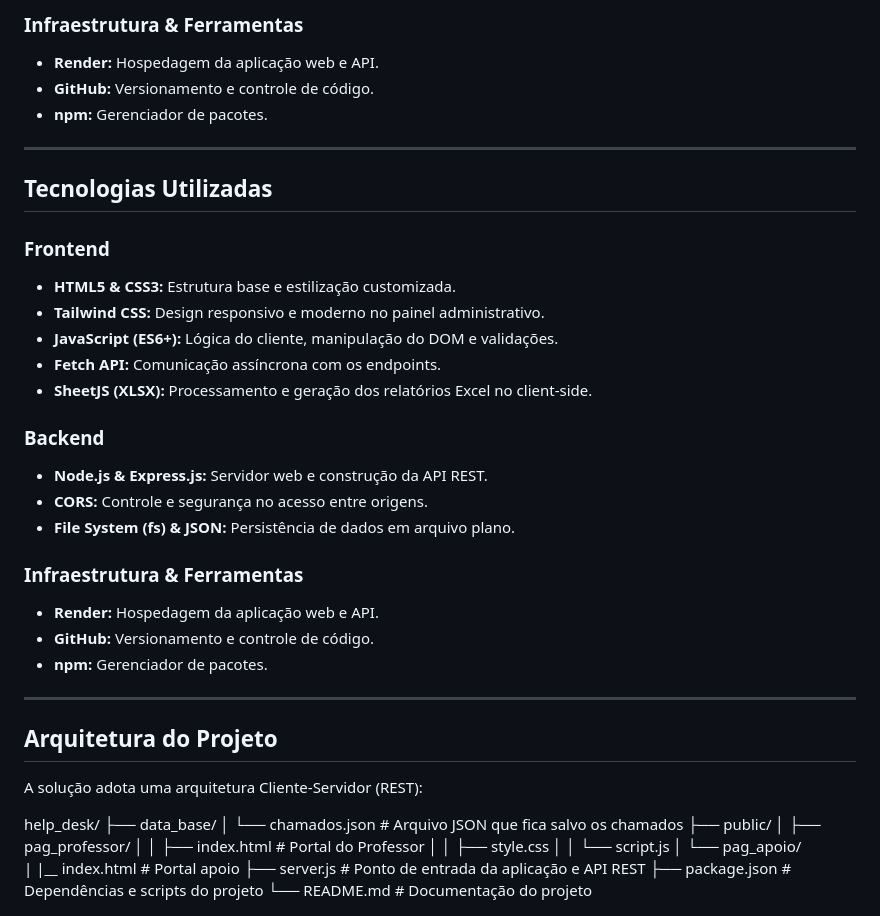
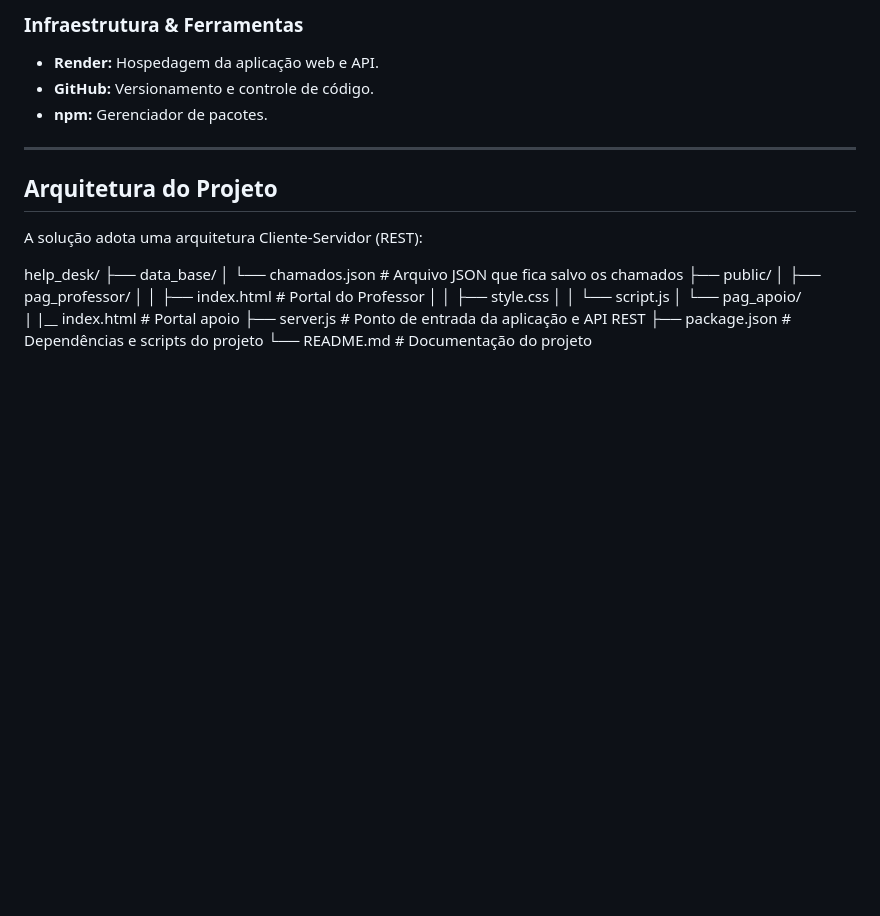
Before and after one commit to Eme-cstt/Help_desk, a Markdown page: README.md, the part around the change. GitHub-like rendering; blank space fills up the shorter version.

```diff
--- a/README.md
+++ b/README.md
@@ -63,27 +63,6 @@ A plataforma conecta diretamente os docentes ao **Setor de Apoio**, reduzindo o
 
 ---
 
-##  Tecnologias Utilizadas
-
-### Frontend
-- **HTML5 & CSS3:** Estrutura base e estilização customizada.
-- **Tailwind CSS:** Design responsivo e moderno no painel administrativo.
-- **JavaScript (ES6+):** Lógica do cliente, manipulação do DOM e validações.
-- **Fetch API:** Comunicação assíncrona com os endpoints.
-- **SheetJS (XLSX):** Processamento e geração dos relatórios Excel no client-side.
-
-### Backend
-- **Node.js & Express.js:** Servidor web e construção da API REST.
-- **CORS:** Controle e segurança no acesso entre origens.
-- **File System (fs) & JSON:** Persistência de dados em arquivo plano.
-
-### Infraestrutura & Ferramentas
-- **Render:** Hospedagem da aplicação web e API.
-- **GitHub:** Versionamento e controle de código.
-- **npm:** Gerenciador de pacotes.
-
----
-
 ##  Arquitetura do Projeto
 
 A solução adota uma arquitetura Cliente-Servidor (REST):
```
